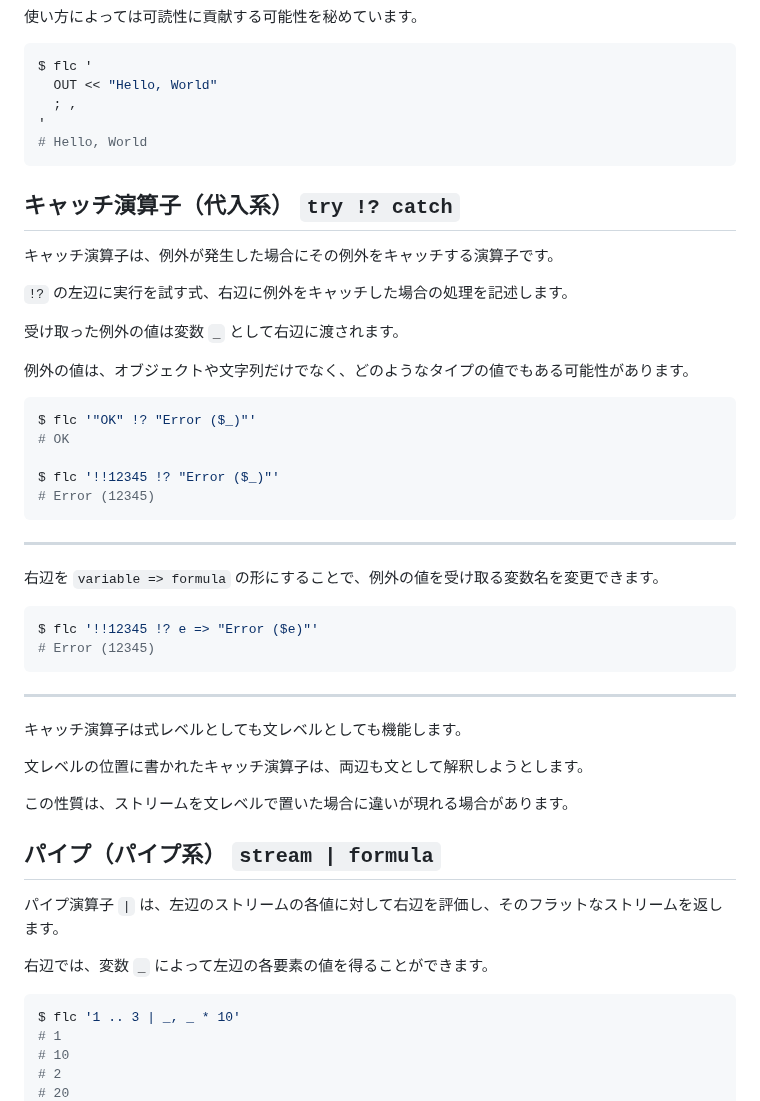
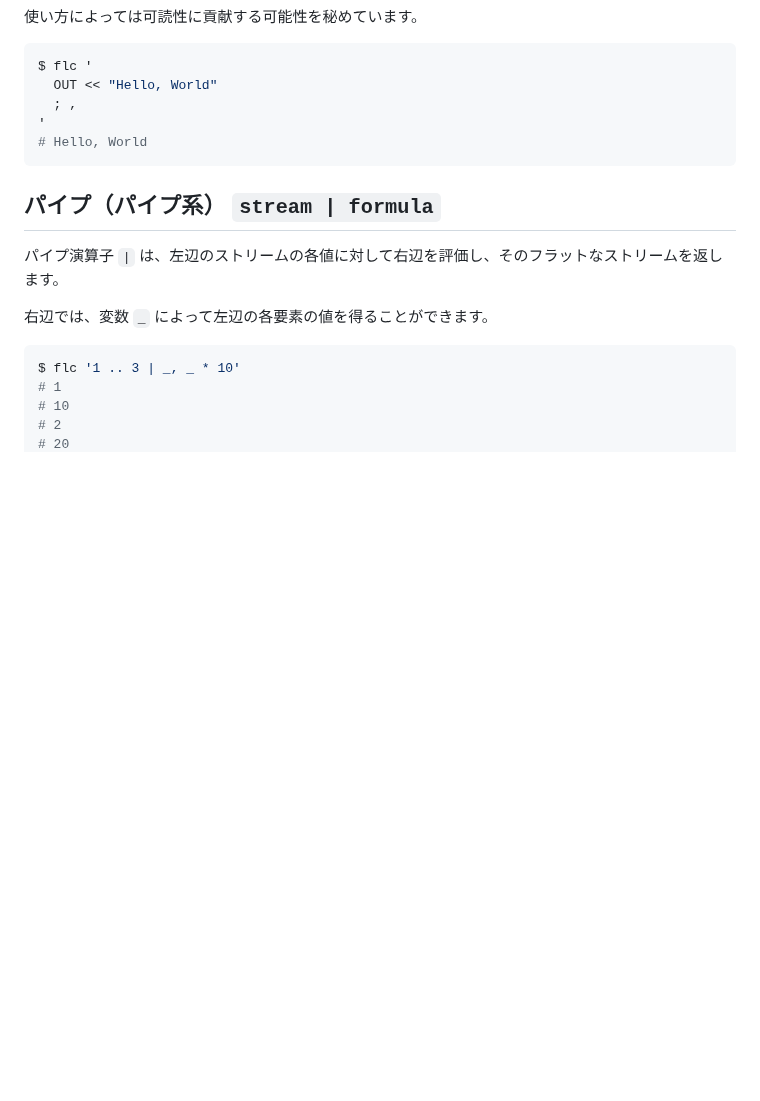
Before and after one commit to MirrgieRiana/fluorite12, a Markdown page: doc/STREAM-ja.md, the part around the change. GitHub-like rendering; blank space fills up the shorter version.

Commit message:
doc: try-catch

````diff
--- a/doc/STREAM-ja.md
+++ b/doc/STREAM-ja.md
@@ -457,41 +457,6 @@ $ flc '
 # Hello, World
 ```
 
-## キャッチ演算子（代入系） `try !? catch`
-
-キャッチ演算子は、例外が発生した場合にその例外をキャッチする演算子です。
-
-`!?` の左辺に実行を試す式、右辺に例外をキャッチした場合の処理を記述します。
-
-受け取った例外の値は変数 `_` として右辺に渡されます。
-
-例外の値は、オブジェクトや文字列だけでなく、どのようなタイプの値でもある可能性があります。
-
-```shell
-$ flc '"OK" !? "Error ($_)"'
-# OK
-
-$ flc '!!12345 !? "Error ($_)"'
-# Error (12345)
-```
-
----
-
-右辺を `variable => formula` の形にすることで、例外の値を受け取る変数名を変更できます。
-
-```shell
-$ flc '!!12345 !? e => "Error ($e)"'
-# Error (12345)
-```
-
----
-
-キャッチ演算子は式レベルとしても文レベルとしても機能します。
-
-文レベルの位置に書かれたキャッチ演算子は、両辺も文として解釈しようとします。
-
-この性質は、ストリームを文レベルで置いた場合に違いが現れる場合があります。
-
 ## パイプ（パイプ系） `stream | formula`
 
 パイプ演算子 `|` は、左辺のストリームの各値に対して右辺を評価し、そのフラットなストリームを返します。
````
Also changed, not shown: doc/BOOLEAN-ja.md (+31 -0 lines).
